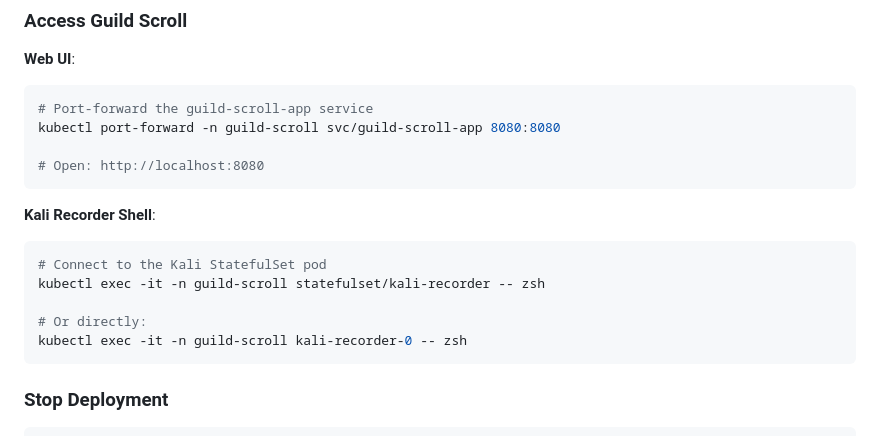
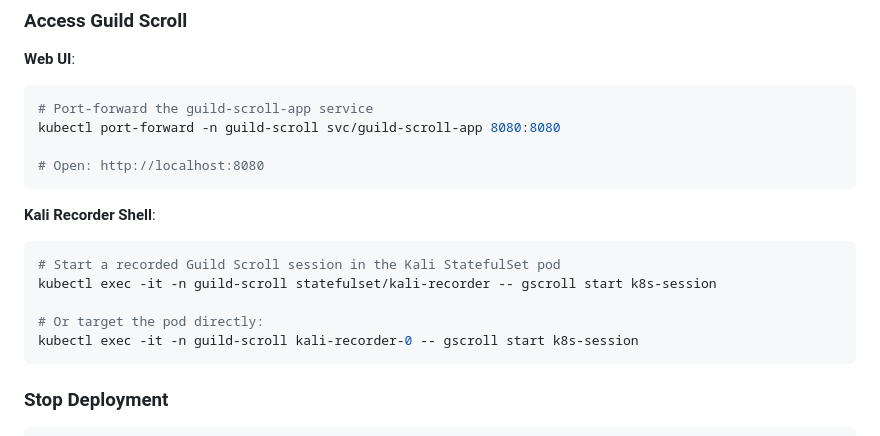
Before and after one commit to Panacota96/Guild-Scroll, a Markdown page: DOCKER.md, the part around the change. Drawn GitHub-style.

Commit message:
Update DOCKER.md
Co-authored-by: Copilot <175728472+Copilot@users.noreply.github.com>

````diff
--- a/DOCKER.md
+++ b/DOCKER.md
@@ -232,11 +232,11 @@ kubectl port-forward -n guild-scroll svc/guild-scroll-app 8080:8080
 
 **Kali Recorder Shell**:
 ```bash
-# Connect to the Kali StatefulSet pod
-kubectl exec -it -n guild-scroll statefulset/kali-recorder -- zsh
+# Start a recorded Guild Scroll session in the Kali StatefulSet pod
+kubectl exec -it -n guild-scroll statefulset/kali-recorder -- gscroll start k8s-session
 
-# Or directly:
-kubectl exec -it -n guild-scroll kali-recorder-0 -- zsh
+# Or target the pod directly:
+kubectl exec -it -n guild-scroll kali-recorder-0 -- gscroll start k8s-session
 ```
 
 ### Stop Deployment
````
